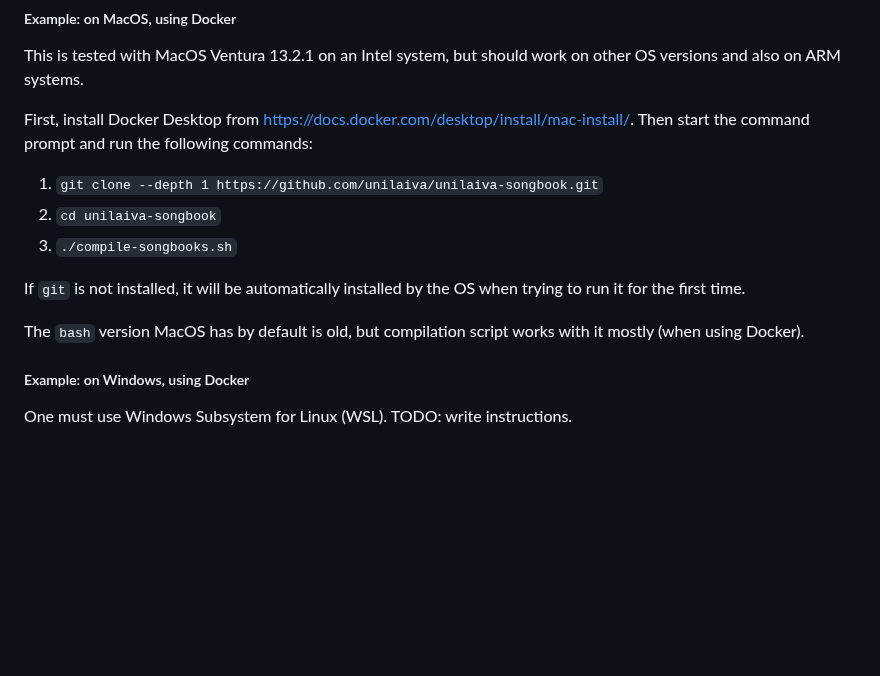
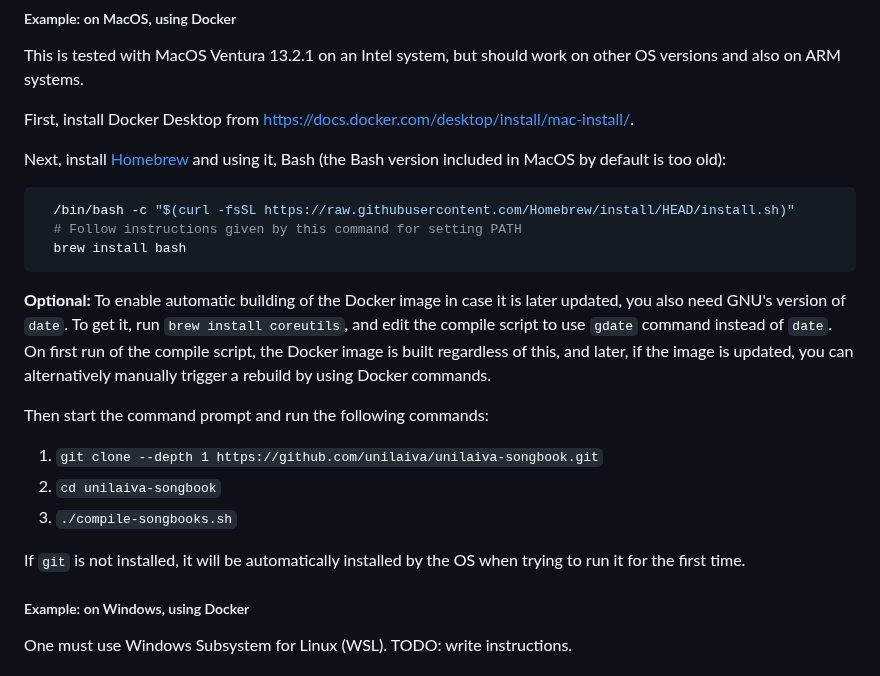
Before and after one commit to unilaiva/unilaiva-songbook, a Markdown page: README.md, the part around the change. Rendered like a GitHub page; blank space fills up the shorter version.

Commit message:
UPdate MacOS compile instructions

````diff
--- a/README.md
+++ b/README.md
@@ -69,6 +69,22 @@ This is tested with MacOS Ventura 13.2.1 on an Intel system, but should work
 on other OS versions and also on ARM systems.
 
 First, install Docker Desktop from <https://docs.docker.com/desktop/install/mac-install/>.
+
+Next, install [Homebrew](https://brew.sh/) and using it, Bash (the Bash version
+included in MacOS by default is too old):
+```sh
+  /bin/bash -c "$(curl -fsSL https://raw.githubusercontent.com/Homebrew/install/HEAD/install.sh)"
+  # Follow instructions given by this command for setting PATH
+  brew install bash
+```
+
+**Optional:** To enable automatic building of the Docker image in case it is
+later updated, you also need GNU's version of `date`. To get it,
+run `brew install coreutils`, and edit the compile script to use `gdate`
+command instead of `date`. On first run of the compile script, the Docker
+image is built regardless of this, and later, if the image is updated, you can
+alternatively manually trigger a rebuild by using Docker commands.
+
 Then start the command prompt and run the following commands:
   1. `git clone --depth 1 https://github.com/unilaiva/unilaiva-songbook.git`
   2. `cd unilaiva-songbook`
@@ -76,9 +92,6 @@ Then start the command prompt and run the following commands:
 
 If `git` is not installed, it will be automatically installed by the OS when
 trying to run it for the first time.
-
-The `bash` version MacOS has by default is old, but compilation script works
-with it mostly (when using Docker).
 
 ##### Example: on Windows, using Docker #####
 
````
